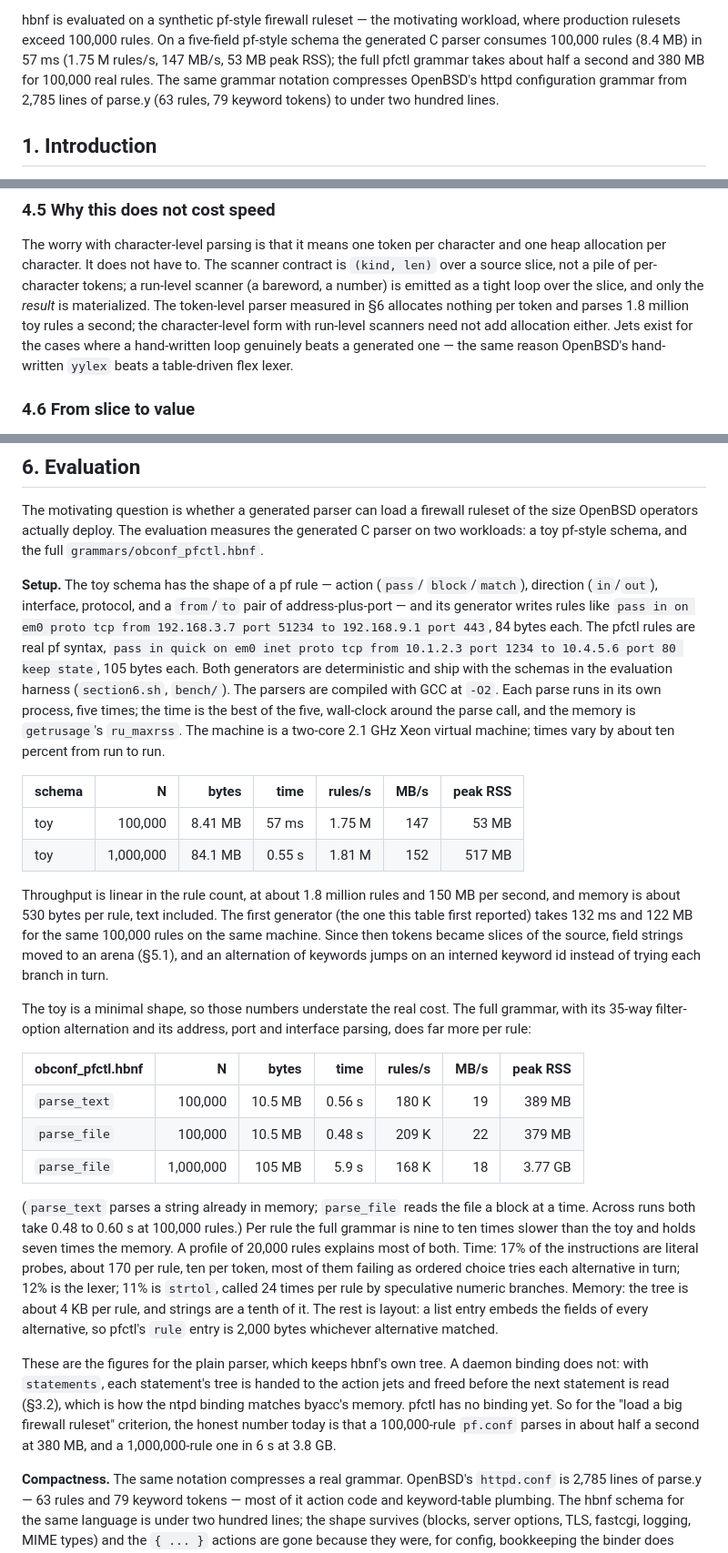
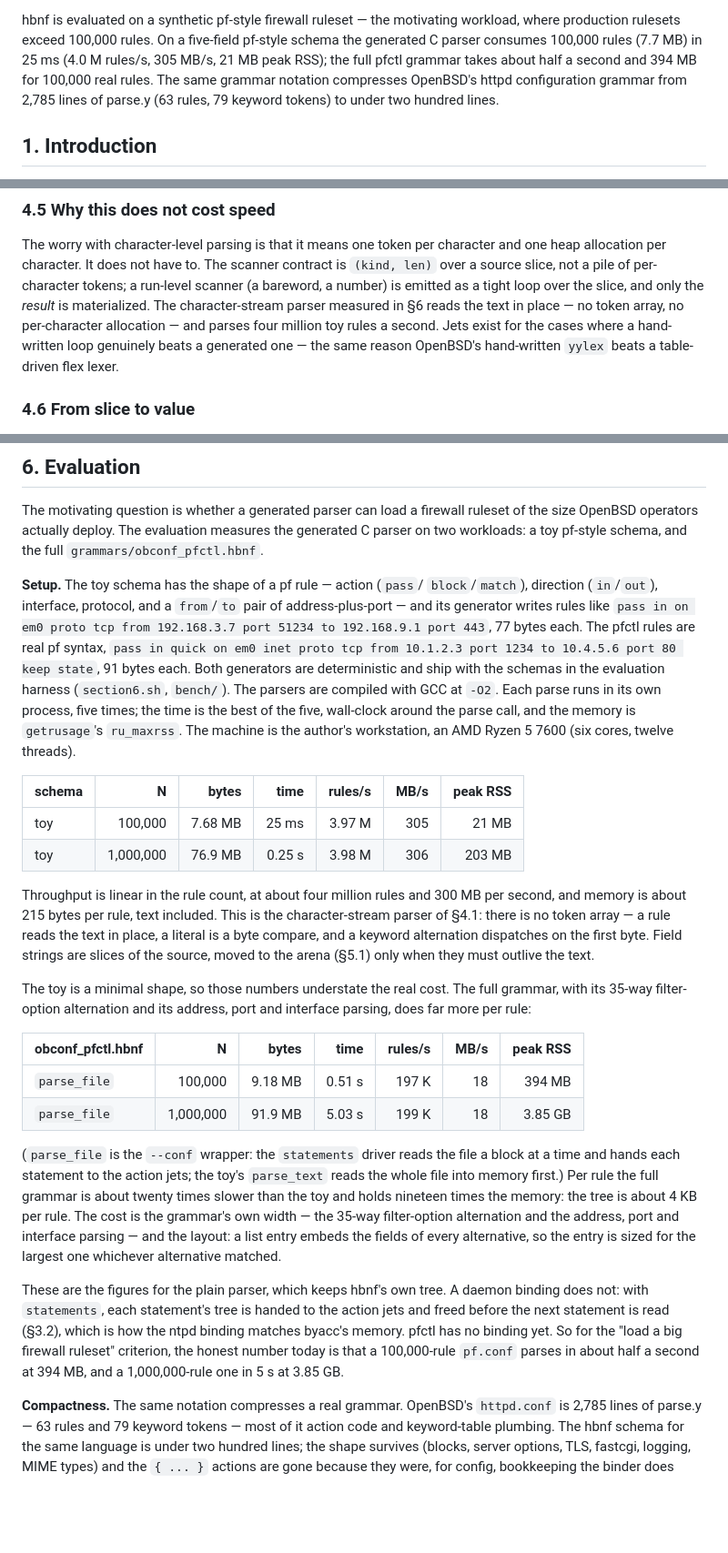
Before and after one commit to moebiusV/hbnf, a Markdown page: USENIXSUBMISSION.md, 3 parts joined by grey strips. Shown at 91% size. Drawn GitHub-style; blank space fills up the shorter version.

Commit message:
docs: re-measure §6 on the author's workstation (drop the Xeon)

```diff
--- a/USENIXSUBMISSION.md
+++ b/USENIXSUBMISSION.md
@@ -23,9 +23,9 @@ parser this way lets a grammar distinguish `a > b` from a bareword containing
 
 hbnf is evaluated on a synthetic pf-style firewall ruleset — the motivating
 workload, where production rulesets exceed 100,000 rules.  On a five-field
-pf-style schema the generated C parser consumes 100,000 rules (8.4 MB) in
-57 ms (1.75 M rules/s, 147 MB/s, 53 MB peak RSS); the full pfctl grammar
-takes about half a second and 380 MB for 100,000 real rules.  The same grammar notation compresses OpenBSD's
+pf-style schema the generated C parser consumes 100,000 rules (7.7 MB) in
+25 ms (4.0 M rules/s, 305 MB/s, 21 MB peak RSS); the full pfctl grammar
+takes about half a second and 394 MB for 100,000 real rules.  The same grammar notation compresses OpenBSD's
 httpd configuration grammar from 2,785 lines of parse.y (63 rules, 79 keyword
 tokens) to under two hundred lines.
 
@@ -420,10 +420,9 @@ The worry with character-level parsing is that it means one token per character
 and one heap allocation per character.  It does not have to.  The scanner
 contract is `(kind, len)` over a source slice, not a pile of per-character
 tokens; a run-level scanner (a bareword, a number) is emitted as a tight loop
-over the slice, and only the *result* is materialized.  The token-level
-parser measured in §6 allocates nothing per token and parses 1.8 million toy
-rules a second; the character-level form with run-level scanners need not add
-allocation either.  Jets exist for the cases where a
+over the slice, and only the *result* is materialized.  The character-stream
+parser measured in §6 reads the text in place — no token array, no
+per-character allocation — and parses four million toy rules a second.  Jets exist for the cases where a
 hand-written loop genuinely beats a generated one — the same reason OpenBSD's
 hand-written `yylex` beats a table-driven flex lexer.
 
@@ -570,28 +569,26 @@ the full `grammars/obconf_pfctl.hbnf`.
 `block`/`match`), direction (`in`/`out`), interface, protocol, and a
 `from`/`to` pair of address-plus-port — and its generator writes rules like
 `pass in on em0 proto tcp from 192.168.3.7 port 51234 to 192.168.9.1 port
-443`, 84 bytes each.  The pfctl rules are real pf syntax, `pass in quick on
+443`, 77 bytes each.  The pfctl rules are real pf syntax, `pass in quick on
 em0 inet proto tcp from 10.1.2.3 port 1234 to 10.4.5.6 port 80 keep state`,
-105 bytes each.  Both generators are deterministic and ship with the
+91 bytes each.  Both generators are deterministic and ship with the
 schemas in the evaluation harness (`section6.sh`, `bench/`).  The parsers are
 compiled with GCC at `-O2`.  Each parse runs in its own process, five
 times; the time is the best of the five, wall-clock around the parse call,
-and the memory is `getrusage`'s `ru_maxrss`.  The machine is a two-core
-2.1 GHz Xeon virtual machine; times vary by about ten percent from run to
-run.
+and the memory is `getrusage`'s `ru_maxrss`.  The machine is the author's
+workstation, an AMD Ryzen 5 7600 (six cores, twelve threads).
 
 | schema | N | bytes | time | rules/s | MB/s | peak RSS |
 |---|---:|---:|---:|---:|---:|---:|
-| toy | 100,000 | 8.41 MB | 57 ms | 1.75 M | 147 | 53 MB |
-| toy | 1,000,000 | 84.1 MB | 0.55 s | 1.81 M | 152 | 517 MB |
+| toy | 100,000 | 7.68 MB | 25 ms | 3.97 M | 305 | 21 MB |
+| toy | 1,000,000 | 76.9 MB | 0.25 s | 3.98 M | 306 | 203 MB |
 
-Throughput is linear in the rule count, at about 1.8 million rules and
-150 MB per second, and memory is about 530 bytes per rule, text included.
-The first generator (the one this table first reported) takes 132 ms and
-122 MB for the same 100,000 rules on the same machine.  Since then tokens
-became slices of the source, field strings moved to an arena (§5.1), and
-an alternation of keywords jumps on an interned keyword id instead of
-trying each branch in turn.
+Throughput is linear in the rule count, at about four million rules and
+300 MB per second, and memory is about 215 bytes per rule, text included.
+This is the character-stream parser of §4.1: there is no token array — a
+rule reads the text in place, a literal is a byte compare, and a keyword
+alternation dispatches on the first byte.  Field strings are slices of the
+source, moved to the arena (§5.1) only when they must outlive the text.
 
 The toy is a minimal shape, so those numbers understate the real cost.  The
 full grammar, with its 35-way filter-option alternation and its address,
@@ -599,21 +596,18 @@ port and interface parsing, does far more per rule:
 
 | obconf_pfctl.hbnf | N | bytes | time | rules/s | MB/s | peak RSS |
 |---|---:|---:|---:|---:|---:|---:|
-| `parse_text` | 100,000 | 10.5 MB | 0.56 s | 180 K | 19 | 389 MB |
-| `parse_file` | 100,000 | 10.5 MB | 0.48 s | 209 K | 22 | 379 MB |
-| `parse_file` | 1,000,000 | 105 MB | 5.9 s | 168 K | 18 | 3.77 GB |
+| `parse_file` | 100,000 | 9.18 MB | 0.51 s | 197 K | 18 | 394 MB |
+| `parse_file` | 1,000,000 | 91.9 MB | 5.03 s | 199 K | 18 | 3.85 GB |
 
-(`parse_text` parses a string already in memory; `parse_file` reads the
-file a block at a time.  Across runs both take 0.48 to 0.60 s at 100,000
-rules.)  Per rule the full grammar is nine to ten times slower than the toy
-and holds seven times the memory.  A profile of 20,000 rules explains most
-of both.  Time: 17% of the instructions are literal probes, about 170 per
-rule, ten per token, most of them failing as ordered choice tries each
-alternative in turn; 12% is the lexer; 11% is `strtol`, called 24 times per
-rule by speculative numeric branches.  Memory: the tree is about 4 KB per
-rule, and strings are a tenth of it.  The rest is layout: a list entry
-embeds the fields of every alternative, so pfctl's `rule` entry is
-2,000 bytes whichever alternative matched.
+(`parse_file` is the `--conf` wrapper: the `statements` driver reads the
+file a block at a time and hands each statement to the action jets; the
+toy's `parse_text` reads the whole file into memory first.)  Per rule the
+full grammar is about twenty times slower than the toy and holds nineteen
+times the memory: the tree is about 4 KB per rule.  The cost is the
+grammar's own width — the 35-way filter-option alternation and the address,
+port and interface parsing — and the layout: a list entry embeds the fields
+of every alternative, so the entry is sized for the largest one whichever
+alternative matched.
 
 These are the figures for the plain parser, which keeps hbnf's own tree.  A
 daemon binding does not: with `statements`, each statement's tree is handed
@@ -621,7 +615,7 @@ to the action jets and freed before the next statement is read (§3.2),
 which is how the ntpd binding matches byacc's memory.  pfctl has no binding
 yet.  So for the "load a big firewall ruleset" criterion, the honest number
 today is that a 100,000-rule `pf.conf` parses in about half a second at
-380 MB, and a 1,000,000-rule one in 6 s at 3.8 GB.
+394 MB, and a 1,000,000-rule one in 5 s at 3.85 GB.
 
 **Compactness.**  The same notation compresses a real grammar.  OpenBSD's
 `httpd.conf` is 2,785 lines of parse.y — 63 rules and 79 keyword tokens — most
```
Also changed, not shown: other parts of USENIXSUBMISSION.md (+1 -1 lines).
